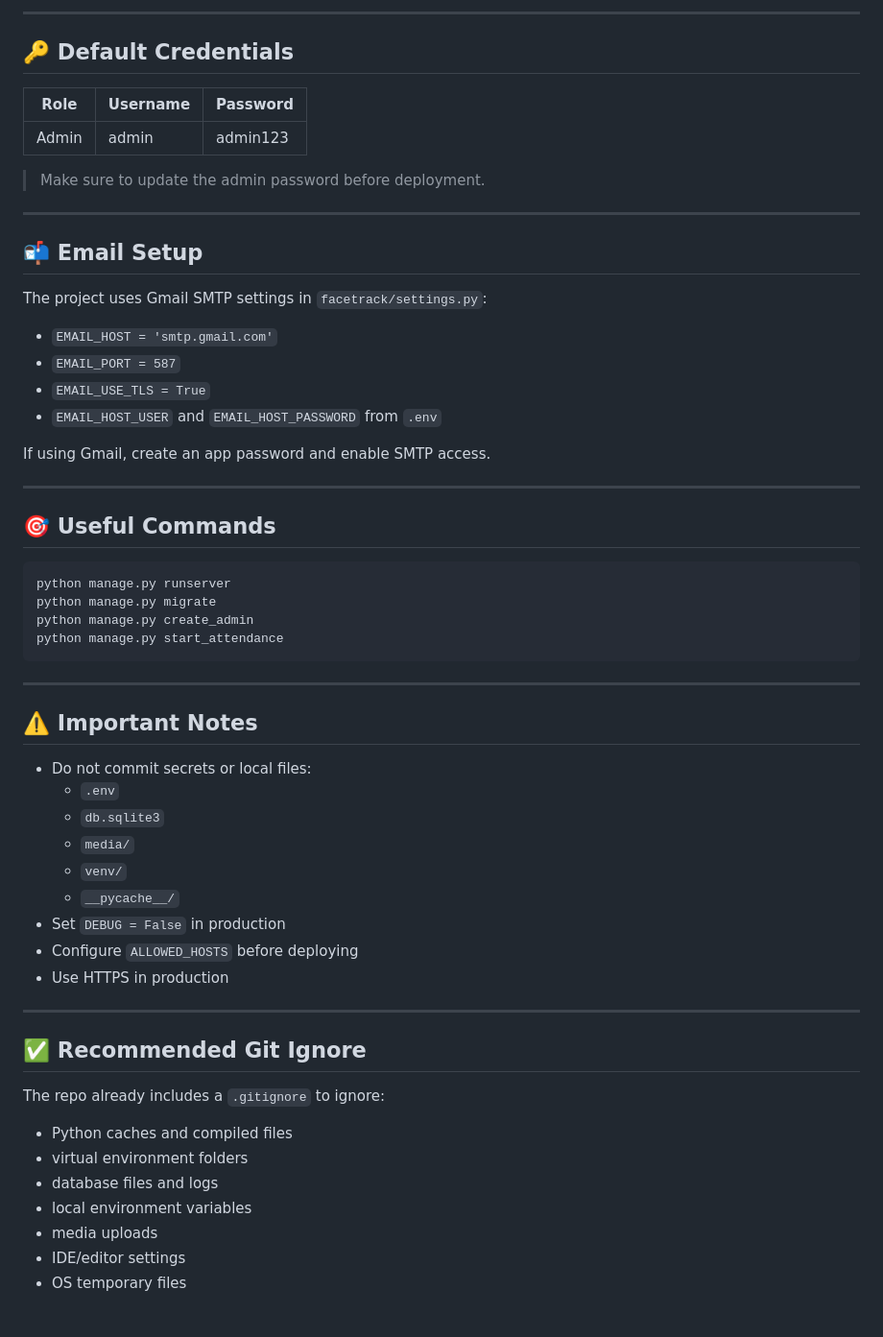
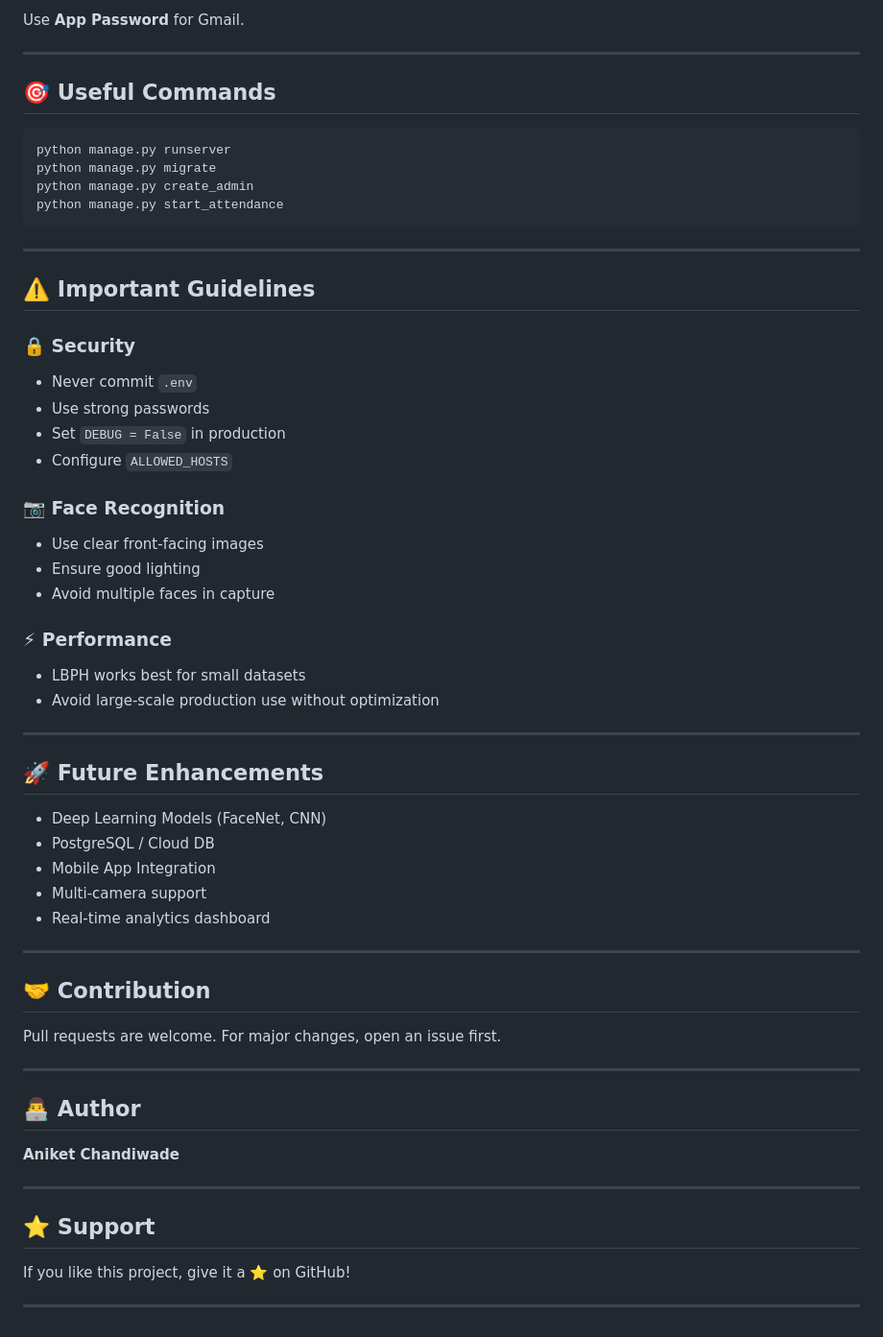
Before and after one commit to mr-aniket-2004/Face_Recognition_System, a Markdown page: README.md, the part around one of its changes. Shown at 96% size. Rendered like a GitHub page.

````diff
--- a/README.md
+++ b/README.md
@@ -136,27 +224,10 @@ FRAS/
 
----
-
-## 🔑 Default Credentials
-| Role  | Username | Password  |
-|-------|----------|-----------|
-| Admin | admin    | admin123  |
-
-> Make sure to update the admin password before deployment.
-
----
-
-## 📬 Email Setup
-The project uses Gmail SMTP settings in `facetrack/settings.py`:
-- `EMAIL_HOST = 'smtp.gmail.com'`
-- `EMAIL_PORT = 587`
-- `EMAIL_USE_TLS = True`
-- `EMAIL_HOST_USER` and `EMAIL_HOST_PASSWORD` from `.env`
-
-If using Gmail, create an app password and enable SMTP access.
+Use **App Password** for Gmail.
 
 ---
 
 ## 🎯 Useful Commands
+
 ```bash
 python manage.py runserver
 python manage.py migrate
@@ -166,25 +237,53 @@ python manage.py start_attendance
 
 ---
 
-## ⚠️ Important Notes
-- Do not commit secrets or local files:
-  - `.env`
-  - `db.sqlite3`
-  - `media/`
-  - `venv/`
-  - `__pycache__/`
-- Set `DEBUG = False` in production
-- Configure `ALLOWED_HOSTS` before deploying
-- Use HTTPS in production
+## ⚠️ Important Guidelines
+
+### 🔒 Security
+
+* Never commit `.env`
+* Use strong passwords
+* Set `DEBUG = False` in production
+* Configure `ALLOWED_HOSTS`
+
+### 📷 Face Recognition
+
+* Use clear front-facing images
+* Ensure good lighting
+* Avoid multiple faces in capture
+
+### ⚡ Performance
+
+* LBPH works best for small datasets
+* Avoid large-scale production use without optimization
 
 ---
 
-## ✅ Recommended Git Ignore
-The repo already includes a `.gitignore` to ignore:
-- Python caches and compiled files
-- virtual environment folders
-- database files and logs
-- local environment variables
-- media uploads
-- IDE/editor settings
-- OS temporary files
+## 🚀 Future Enhancements
+
+* Deep Learning Models (FaceNet, CNN)
+* PostgreSQL / Cloud DB
+* Mobile App Integration
+* Multi-camera support
+* Real-time analytics dashboard
+
+---
+
+## 🤝 Contribution
+
+Pull requests are welcome.
+For major changes, open an issue first.
+
+---
+
+## 👨‍💻 Author
+
+**Aniket Chandiwade**
+
+---
+
+## ⭐ Support
+
+If you like this project, give it a ⭐ on GitHub!
+
+---
````
Also changed, not shown: other parts of README.md (+171 -83 lines).
